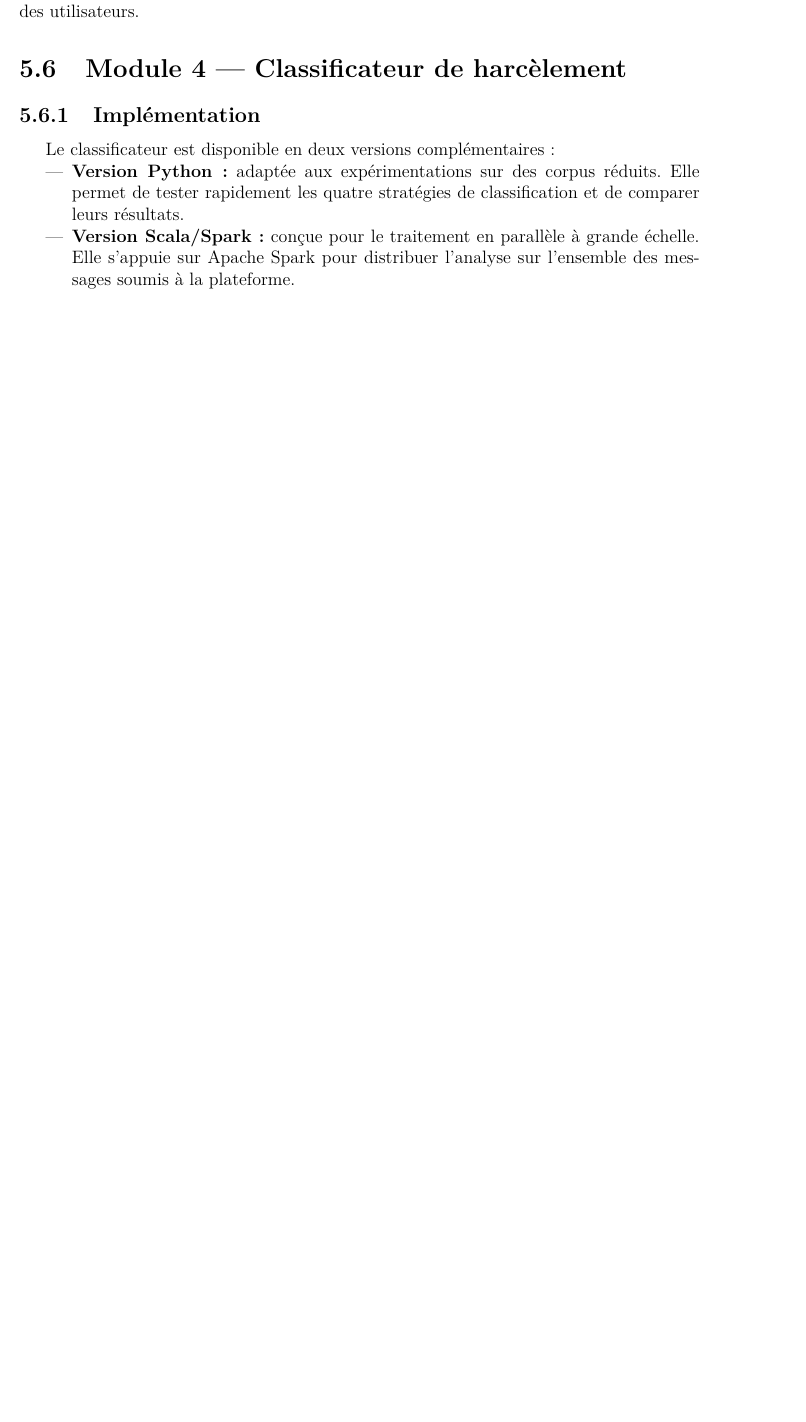
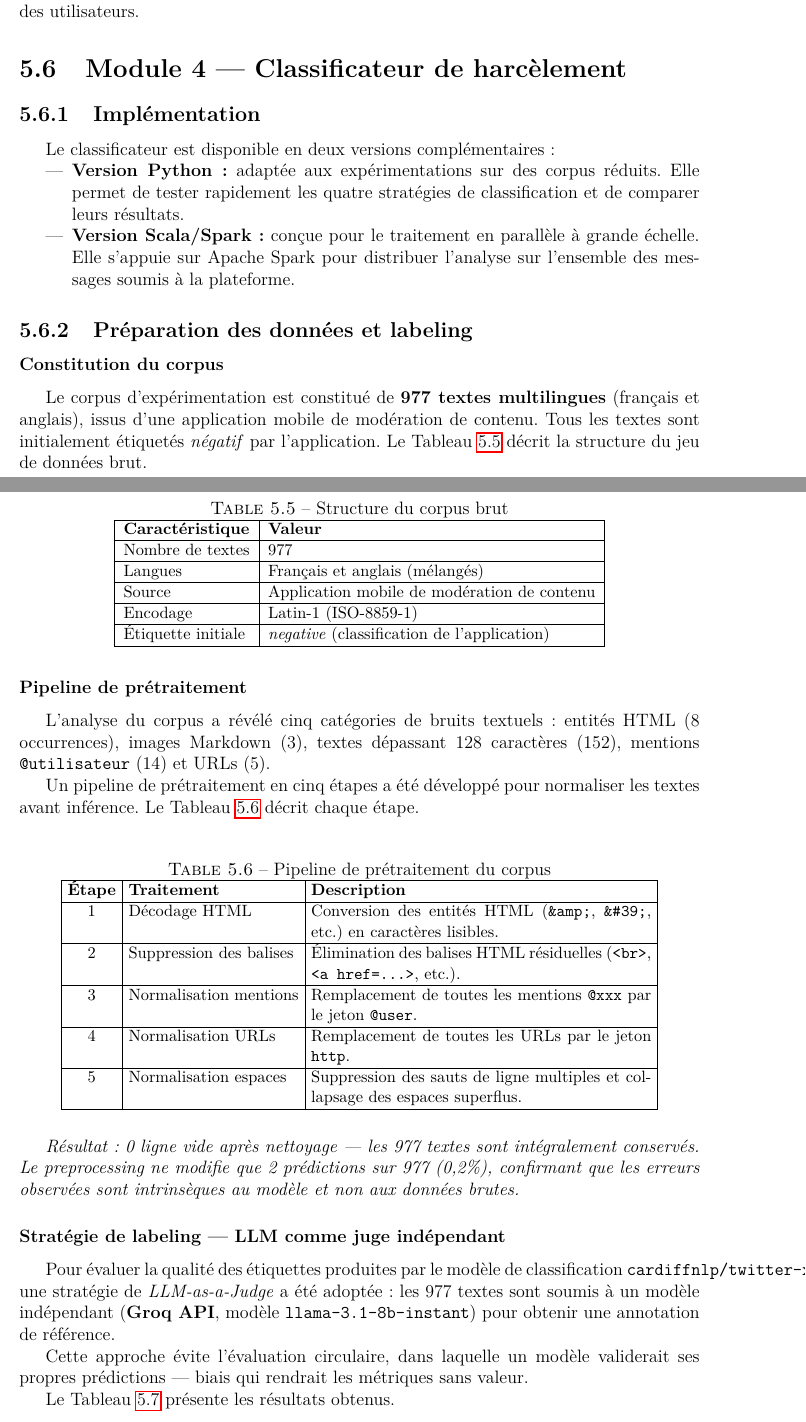
Before and after one commit to RedFalcon22/Rapport_ISTIC_2025_2026_v2, a LaTeX document (Main.tex, which reads Chapitre5.tex): part of page 50 of 64 before the commit and two parts of pages 49 and 50 of 64 after it, the two joined at a grey line, cut so that both start at the same text, the shorter picture padded with empty space. Compiled offline with pdfLaTeX.

Commit message:
Corrections rapport : preprocessing/labeling, warnings LaTeX, cohérence technique
- Chapitre5 : section "Préparation des données et labeling" ajoutée (Module 4)
  corpus 977 textes, pipeline prétraitement 5 étapes, labeling LLM-as-Judge
- Chapitre5 : Scala 2.13 → 2.12.18, GitHub → GitLab, session 30min/24h clarifiée
- Main.tex  : hyperref hypertexnames=false (fix doublons ancres PDF),
  T1 fontenc (fix encodage français), headheight 14pt (fix fancyhdr)
- chapitre2 : conclusion → pointe vers État de l'art (pas Conception)

Co-Authored-By: Claude Sonnet 4.6 <noreply@anthropic.com>

```diff
--- a/Chapitre5.tex
+++ b/Chapitre5.tex
@@ -211,3 +211,85 @@ Le classificateur est disponible en deux versions complémentaires :
           Elle s'appuie sur Apache Spark pour distribuer l'analyse sur l'ensemble
           des messages soumis à la plateforme.
 \end{itemize}
+
+\subsection{Préparation des données et labeling}
+
+\subsubsection{Constitution du corpus}
+
+Le corpus d'expérimentation est constitué de \textbf{977 textes multilingues} (français et anglais),
+issus d'une application mobile de modération de contenu.
+Tous les textes sont initialement étiquetés \textit{négatif} par l'application.
+Le Tableau~\ref{tab:corpus_classif} décrit la structure du jeu de données brut.
+
+\vspace{6pt}
+\begin{table}[H]
+\centering
+\caption{Structure du corpus brut}
+\label{tab:corpus_classif}
+\small
+\begin{tabular}{|l|l|}
+\hline
+\textbf{Caractéristique} & \textbf{Valeur} \\
+\hline
+Nombre de textes        & 977 \\
+\hline
+Langues                 & Français et anglais (mélangés) \\
+\hline
+Source                  & Application mobile de modération de contenu \\
+\hline
+Encodage                & Latin-1 (ISO-8859-1) \\
+\hline
+Étiquette initiale      & \textit{negative} (classification de l'application) \\
+\hline
+\end{tabular}
+\end{table}
+
+\subsubsection{Pipeline de prétraitement}
+
+L'analyse du corpus a révélé cinq catégories de bruits textuels :
+entités HTML (8 occurrences), images Markdown (3), textes dépassant 128 caractères (152),
+mentions \texttt{@utilisateur} (14) et URLs (5).
+
+Un pipeline de prétraitement en cinq étapes a été développé pour normaliser les textes
+avant inférence. Le Tableau~\ref{tab:preprocessing_steps} décrit chaque étape.
+
+\vspace{6pt}
+\begin{table}[H]
+\centering
+\caption{Pipeline de prétraitement du corpus}
+\label{tab:preprocessing_steps}
+\small
+\setlength{\tabcolsep}{4pt}
+\begin{tabular}{|c|p{4cm}|p{8cm}|}
+\hline
+\textbf{Étape} & \textbf{Traitement} & \textbf{Description} \\
+\hline
+1 & Décodage HTML         & Conversion des entités HTML (\texttt{\&amp;}, \texttt{\&\#39;}, etc.) en caractères lisibles. \\
+\hline
+2 & Suppression des balises & Élimination des balises HTML résiduelles (\texttt{<br>}, \texttt{<a href=...>}, etc.). \\
+\hline
+3 & Normalisation mentions  & Remplacement de toutes les mentions \texttt{@xxx} par le jeton \texttt{@user}. \\
+\hline
+4 & Normalisation URLs      & Remplacement de toutes les URLs par le jeton \texttt{http}. \\
+\hline
+5 & Normalisation espaces   & Suppression des sauts de ligne multiples et collapsage des espaces superflus. \\
+\hline
+\end{tabular}
+\end{table}
+
+\textit{Résultat : 0 ligne vide après nettoyage — les 977 textes sont intégralement conservés.
+Le preprocessing ne modifie que 2 prédictions sur 977 (0,2\%), confirmant que les erreurs
+observées sont intrinsèques au modèle et non aux données brutes.}
+
+\subsubsection{Stratégie de labeling — LLM comme juge indépendant}
+
+Pour évaluer la qualité des étiquettes produites par le modèle de classification
+\texttt{cardiffnlp/twitter-xlm-roberta-base-sentiment-multilingual},
+une stratégie de \textit{LLM-as-a-Judge} a été adoptée :
+les 977 textes sont soumis à un modèle indépendant (\textbf{Groq API},
+modèle \texttt{llama-3.1-8b-instant}) pour obtenir une annotation de référence.
+
+Cette approche évite l'évaluation circulaire, dans laquelle un modèle validerait
+ses propres prédictions — biais qui rendrait les métriques sans valeur.
+
+Le Tableau~\ref{tab:labeling_results} présente les résultats obtenus.
--- a/Main.tex
+++ b/Main.tex
@@ -5,12 +5,13 @@
 % - recto ou recto-verso  : oneside, twoside
 % - stade de développement: draft, final
 
+\usepackage[T1]{fontenc}
 \usepackage[french]{babel}
 \usepackage{textcomp}
 
 \usepackage[pdftex]{graphicx}
 \usepackage{setspace}
-\usepackage{hyperref}
+\usepackage[hypertexnames=false]{hyperref}
 \usepackage{float}
 \usepackage[french]{varioref}
 \usepackage{fancyhdr}
@@ -21,6 +22,8 @@
 \usepackage{array}
 
 \IfFileExists{lmodern.sty}{\usepackage{lmodern}}{}
+
+\setlength{\headheight}{14pt}
 
 \pagestyle{fancy}
 \fancyhead[L]{\nouppercase\leftmark}
```
Also changed, not shown: chapitre2.tex (+2 -2 lines), Chapitre5.tex (39 more changed lines).
